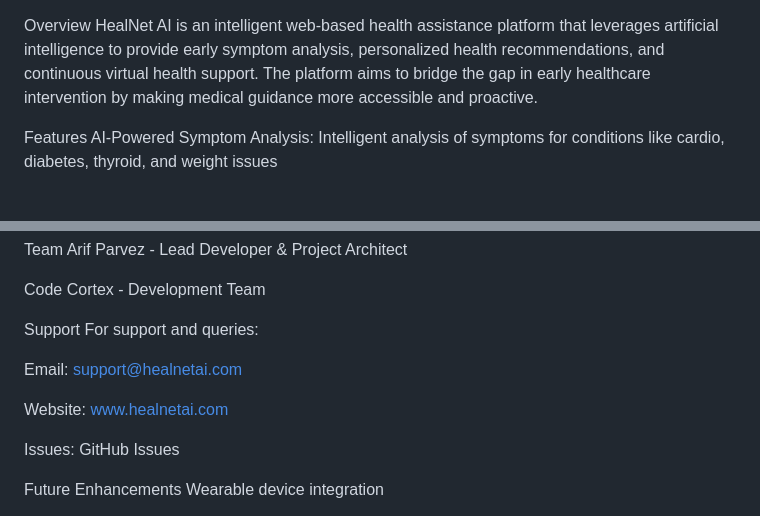
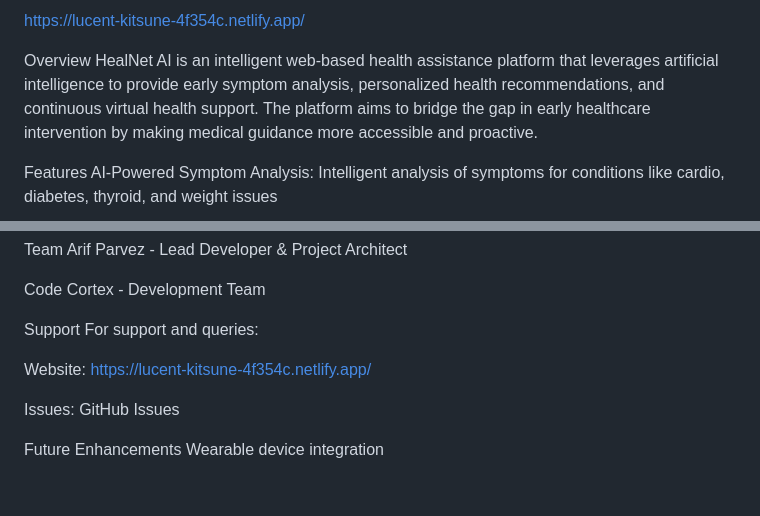
Before and after one commit to khateebarifparvez-oss/HealNet-AI, a Markdown page: HealNet AI/README.md, 2 parts joined by grey strips. Drawn GitHub-style; blank space fills up the shorter version.

Commit message:
Revised README with new features and deployed link

```diff
--- a/HealNet AI/README.md
+++ b/HealNet AI/README.md
@@ -1,3 +1,6 @@
+https://lucent-kitsune-4f354c.netlify.app/
+
+
 Overview
 HealNet AI is an intelligent web-based health assistance platform that leverages artificial intelligence to provide early symptom analysis, personalized health recommendations, and continuous virtual health support. The platform aims to bridge the gap in early healthcare intervention by making medical guidance more accessible and proactive.
 
@@ -187,9 +190,9 @@ Code Cortex - Development Team
  Support
 For support and queries:
 
- Email: support@healnetai.com
 
-Website: www.healnetai.com
+
+Website: https://lucent-kitsune-4f354c.netlify.app/
 
  Issues: GitHub Issues
 
```
